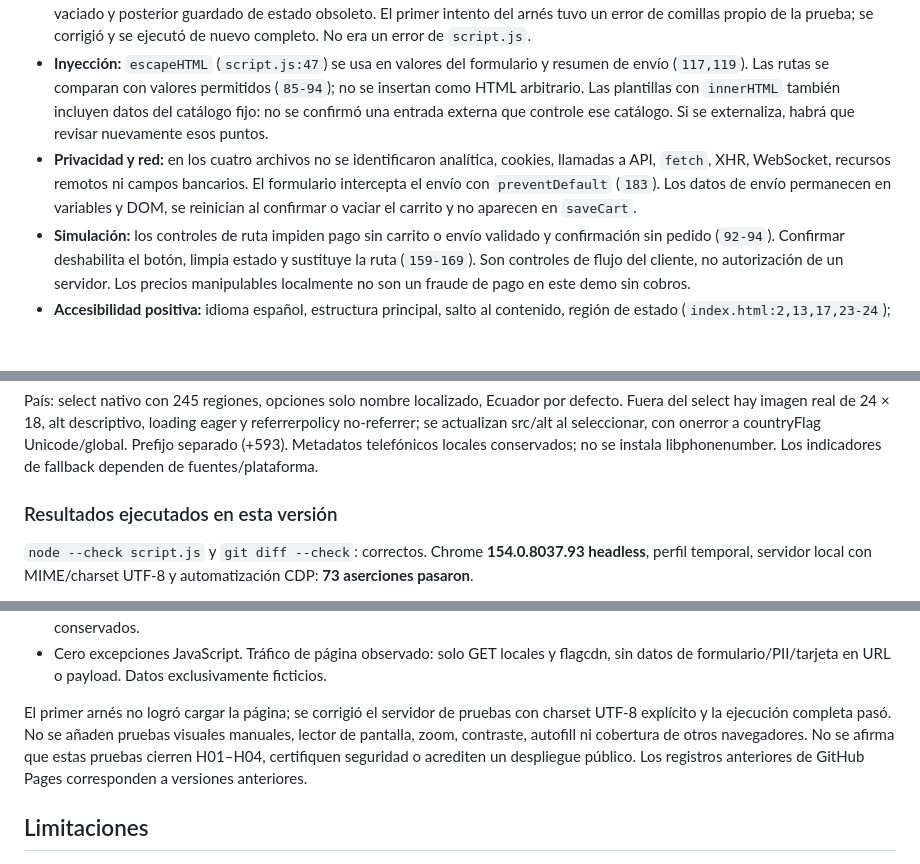
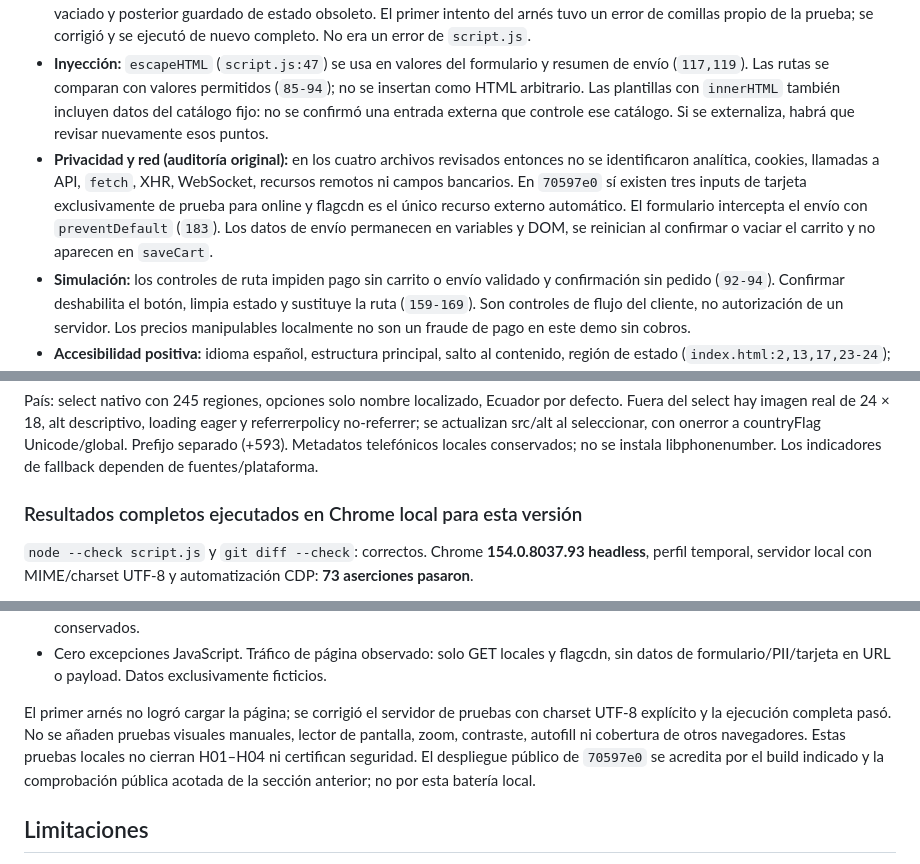
Before and after one commit to sotonicolasJNSN/nudo-botica, a Markdown page: AUDITORIA.md, 3 parts joined by grey strips. GitHub-like rendering; blank space fills up the shorter version.

```diff
--- a/AUDITORIA.md
+++ b/AUDITORIA.md
@@ -83,7 +83,7 @@ Sin hallazgos confirmados de prioridad P1 dentro de este alcance. Esta ausencia
 - **Sintaxis:** `node --check script.js` terminó correctamente.
 - **Lógica aislada:** 12 aserciones correctas: JSON malformado, objeto, `null` y entradas desconocidas; descarte de duplicados y cantidades fuera de rango o no enteras; recuperación del precio desde el catálogo; serialización limitada a identificador/cantidad; 22 identificadores únicos; escape de los cinco caracteres HTML; excepciones de lectura/escritura; vaciado y posterior guardado de estado obsoleto. El primer intento del arnés tuvo un error de comillas propio de la prueba; se corrigió y se ejecutó de nuevo completo. No era un error de `script.js`.
 - **Inyección:** `escapeHTML` (`script.js:47`) se usa en valores del formulario y resumen de envío (`117,119`). Las rutas se comparan con valores permitidos (`85-94`); no se insertan como HTML arbitrario. Las plantillas con `innerHTML` también incluyen datos del catálogo fijo: no se confirmó una entrada externa que controle ese catálogo. Si se externaliza, habrá que revisar nuevamente esos puntos.
-- **Privacidad y red:** en los cuatro archivos no se identificaron analítica, cookies, llamadas a API, `fetch`, XHR, WebSocket, recursos remotos ni campos bancarios. El formulario intercepta el envío con `preventDefault` (`183`). Los datos de envío permanecen en variables y DOM, se reinician al confirmar o vaciar el carrito y no aparecen en `saveCart`.
+- **Privacidad y red (auditoría original):** en los cuatro archivos revisados entonces no se identificaron analítica, cookies, llamadas a API, `fetch`, XHR, WebSocket, recursos remotos ni campos bancarios. En `70597e0` sí existen tres inputs de tarjeta exclusivamente de prueba para online y flagcdn es el único recurso externo automático. El formulario intercepta el envío con `preventDefault` (`183`). Los datos de envío permanecen en variables y DOM, se reinician al confirmar o vaciar el carrito y no aparecen en `saveCart`.
 - **Simulación:** los controles de ruta impiden pago sin carrito o envío validado y confirmación sin pedido (`92-94`). Confirmar deshabilita el botón, limpia estado y sustituye la ruta (`159-169`). Son controles de flujo del cliente, no autorización de un servidor. Los precios manipulables localmente no son un fraude de pago en este demo sin cobros.
 - **Accesibilidad positiva:** idioma español, estructura principal, salto al contenido, región de estado (`index.html:2,13,17,23-24`); campos etiquetados, errores asociados, foco en primer campo inválido (`script.js:117,186-193`); foco al cambiar de vista y tras cambios del carrito (`124,154-158`); foco visible y movimiento reducido (`styles.css:3,8`). Esto verifica implementación, no eficacia con toda tecnología de asistencia.
 - **Recursos y rutas:** CSS art y fuentes del sistema; `index.html:9-10` usa rutas relativas. La navegación por fragmentos no exige reescrituras de servidor para cada vista. No se identificó una ruta absoluta de recurso que rompa un sitio de proyecto bajo un subdirectorio.
@@ -125,7 +130,7 @@ Errores inline con aria-describedby, aria-invalid y foco al primer inválido; ca
 
 País: select nativo con 245 regiones, opciones solo nombre localizado, Ecuador por defecto. Fuera del select hay imagen real de 24 × 18, alt descriptivo, loading eager y referrerpolicy no-referrer; se actualizan src/alt al seleccionar, con onerror a countryFlag Unicode/global. Prefijo separado (+593). Metadatos telefónicos locales conservados; no se instala libphonenumber. Los indicadores de fallback dependen de fuentes/plataforma.
 
-### Resultados ejecutados en esta versión
+### Resultados completos ejecutados en Chrome local para esta versión
 
 `node --check script.js` y `git diff --check`: correctos. Chrome **154.0.8037.93 headless**, perfil temporal, servidor local con MIME/charset UTF-8 y automatización CDP: **73 aserciones pasaron**.
 
@@ -139,7 +144,7 @@ País: select nativo con 245 regiones, opciones solo nombre localizado, Ecuador
 - 390 × 844 y 1237 × 844: sin overflow horizontal en contacto, local, online/home, online/pickup y confirmación; tres pasos conservados.
 - Cero excepciones JavaScript. Tráfico de página observado: solo GET locales y flagcdn, sin datos de formulario/PII/tarjeta en URL o payload. Datos exclusivamente ficticios.
 
-El primer arnés no logró cargar la página; se corrigió el servidor de pruebas con charset UTF-8 explícito y la ejecución completa pasó. No se añaden pruebas visuales manuales, lector de pantalla, zoom, contraste, autofill ni cobertura de otros navegadores. No se afirma que estas pruebas cierren H01–H04, certifiquen seguridad o acrediten un despliegue público. Los registros anteriores de GitHub Pages corresponden a versiones anteriores.
+El primer arnés no logró cargar la página; se corrigió el servidor de pruebas con charset UTF-8 explícito y la ejecución completa pasó. No se añaden pruebas visuales manuales, lector de pantalla, zoom, contraste, autofill ni cobertura de otros navegadores. Estas pruebas locales no cierran H01–H04 ni certifican seguridad. El despliegue público de `70597e0` se acredita por el build indicado y la comprobación pública acotada de la sección anterior; no por esta batería local.
 
 ## Limitaciones
 
```
Also changed, not shown: other parts of AUDITORIA.md (+19 -14 lines), README.md (+16 -2 lines).
